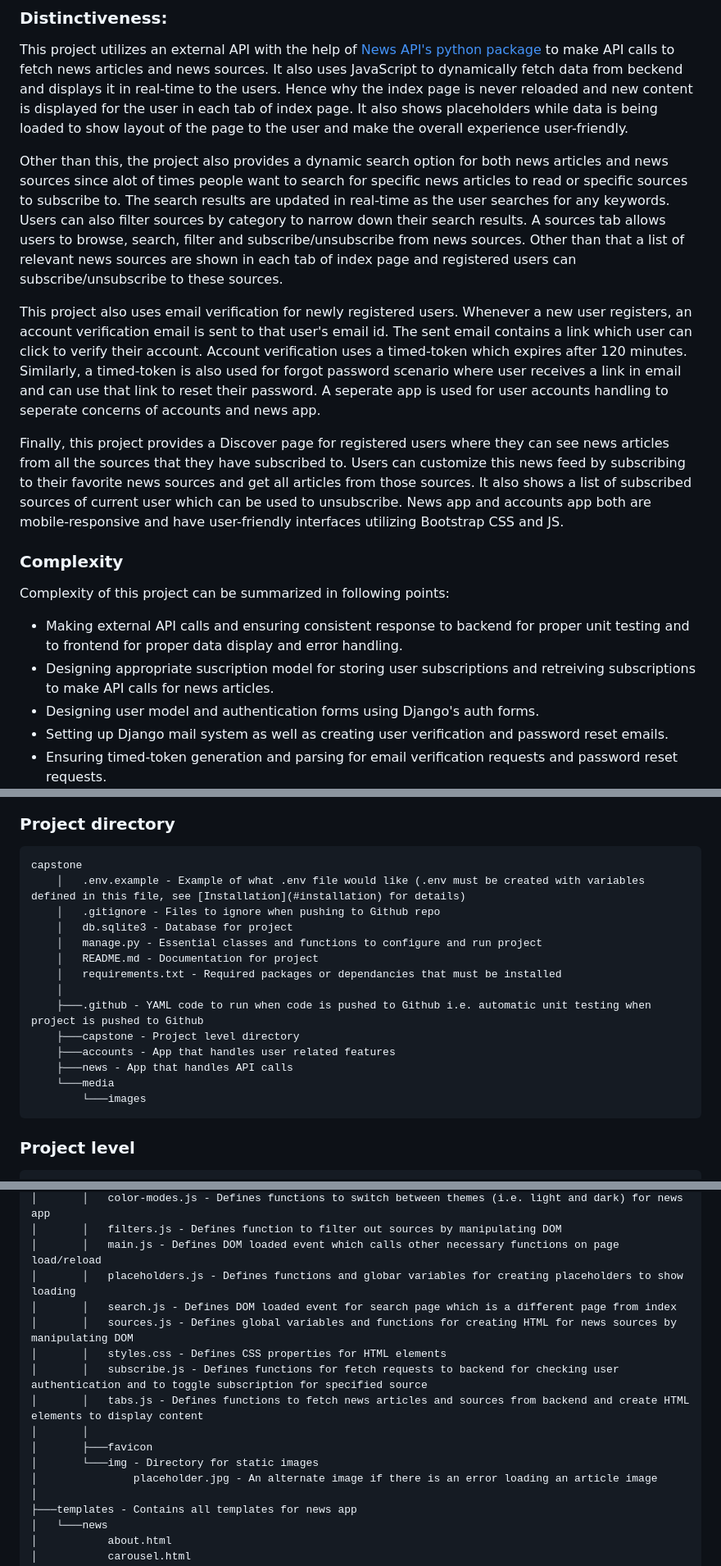
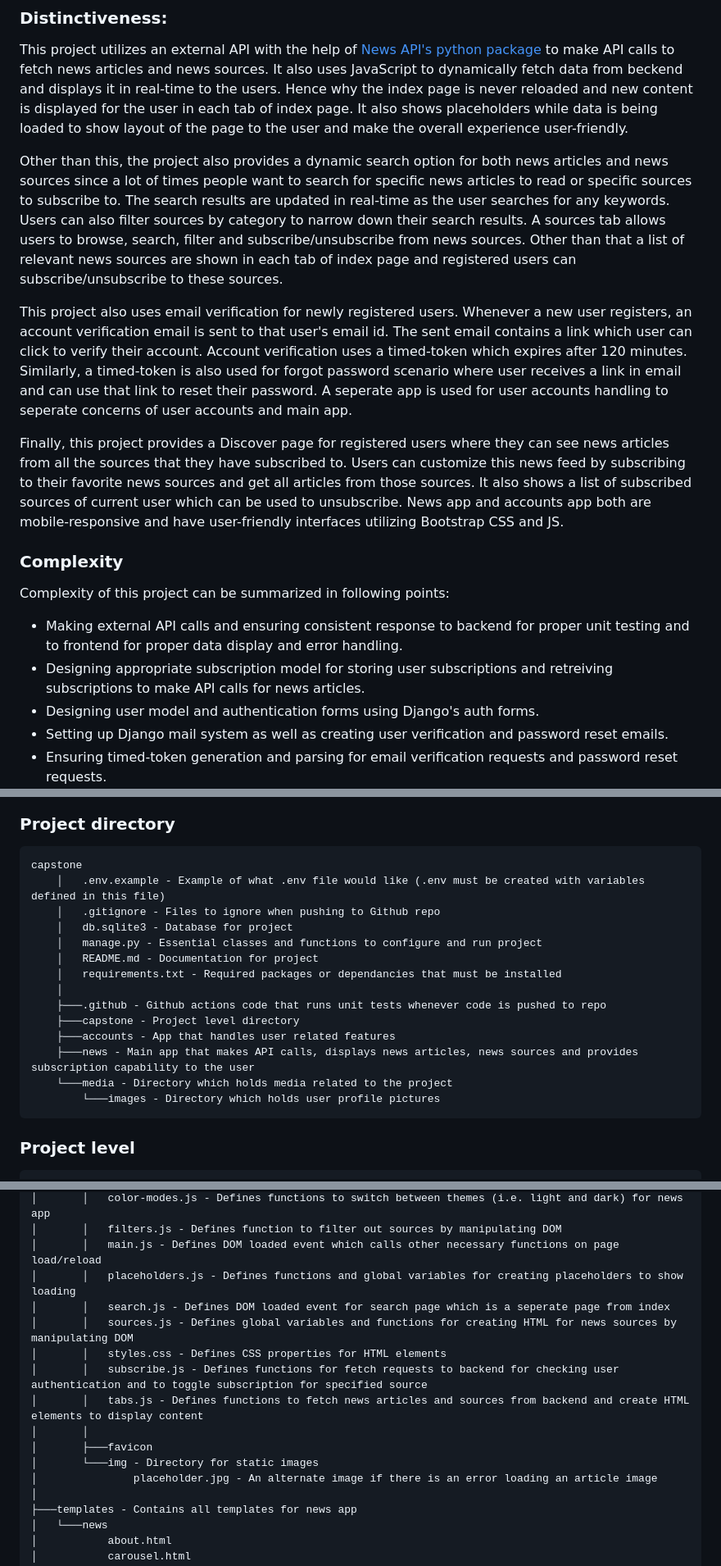
Before and after one commit to srky420/capstone-django, a Markdown page: README.md, 3 parts joined by grey strips. Shown: that part at 82% size. Drawn GitHub-style.

Commit message:
Fix issues in readme

```diff
--- a/README.md
+++ b/README.md
@@ -24,9 +24,9 @@ This project, named News, provides a huge number of news articles from different
 
 This project utilizes an external API with the help of [News API's python package](https://github.com/mattlisiv/newsapi-python) to make API calls to fetch news articles and news sources. It also uses JavaScript to dynamically fetch data from beckend and displays it in real-time to the users. Hence why the index page is never reloaded and new content is displayed for the user in each tab of index page. It also shows placeholders while data is being loaded to show layout of the page to the user and make the overall experience user-friendly.
 
-Other than this, the project also provides a dynamic search option for both news articles and news sources since alot of times people want to search for specific news articles to read or specific sources to subscribe to. The search results are updated in real-time as the user searches for any keywords. Users can also filter sources by category to narrow down their search results. A sources tab allows users to browse, search, filter and subscribe/unsubscribe from news sources. Other than that a list of relevant news sources are shown in each tab of index page and registered users can subscribe/unsubscribe to these sources.
+Other than this, the project also provides a dynamic search option for both news articles and news sources since a lot of times people want to search for specific news articles to read or specific sources to subscribe to. The search results are updated in real-time as the user searches for any keywords. Users can also filter sources by category to narrow down their search results. A sources tab allows users to browse, search, filter and subscribe/unsubscribe from news sources. Other than that a list of relevant news sources are shown in each tab of index page and registered users can subscribe/unsubscribe to these sources.
 
-This project also uses email verification for newly registered users. Whenever a new user registers, an account verification email is sent to that user's email id. The sent email contains a link which user can click to verify their account. Account verification uses a timed-token which expires after 120 minutes. Similarly, a timed-token is also used for forgot password scenario where user receives a link in email and can use that link to reset their password. A seperate app is used for user accounts handling to seperate concerns of accounts and news app.
+This project also uses email verification for newly registered users. Whenever a new user registers, an account verification email is sent to that user's email id. The sent email contains a link which user can click to verify their account. Account verification uses a timed-token which expires after 120 minutes. Similarly, a timed-token is also used for forgot password scenario where user receives a link in email and can use that link to reset their password. A seperate app is used for user accounts handling to seperate concerns of user accounts and main app.
 
 Finally, this project provides a Discover page for registered users where they can see news articles from all the sources that they have subscribed to. Users can customize this news feed by subscribing to their favorite news sources and get all articles from those sources. It also shows a list of subscribed sources of current user which can be used to unsubscribe. News app and accounts app both are mobile-responsive and have user-friendly interfaces utilizing Bootstrap CSS and JS.
 
@@ -34,7 +34,7 @@ Finally, this project provides a Discover page for registered users where they c
 
 Complexity of this project can be summarized in following points:
 - Making external API calls and ensuring consistent response to backend for proper unit testing and to frontend for proper data display and error handling.
-- Designing appropriate suscription model for storing user subscriptions and retreiving subscriptions to make API calls for news articles.
+- Designing appropriate subscription model for storing user subscriptions and retreiving subscriptions to make API calls for news articles.
 - Designing user model and authentication forms using Django's auth forms.
 - Setting up Django mail system as well as creating user verification and password reset emails.
 - Ensuring timed-token generation and parsing for email verification requests and password reset requests.
@@ -49,19 +49,19 @@ Defines file structure and contents of relevant files/folders.
 ### Project directory
 
 	capstone
-		│   .env.example - Example of what .env file would like (.env must be created with variables defined in this file, see [Installation](#installation) for details)
+		│   .env.example - Example of what .env file would like (.env must be created with variables defined in this file)
 		│   .gitignore - Files to ignore when pushing to Github repo
 		│   db.sqlite3 - Database for project
 		│   manage.py - Essential classes and functions to configure and run project
 		│	README.md - Documentation for project
 		│	requirements.txt - Required packages or dependancies that must be installed
 		│
-		├───.github - YAML code to run when code is pushed to Github i.e. automatic unit testing when project is pushed to Github
+		├───.github - Github actions code that runs unit tests whenever code is pushed to repo
 		├───capstone - Project level directory
 		├───accounts - App that handles user related features
-		├───news - App that handles API calls
-		└───media
-			└───images
+		├───news - Main app that makes API calls, displays news articles, news sources and provides subscription capability to the user
+		└───media - Directory which holds media related to the project
+			└───images - Directory which holds user profile pictures
 
 ### Project level
 
@@ -135,8 +136,8 @@ Defines file structure and contents of relevant files/folders.
 	│       │   color-modes.js - Defines functions to switch between themes (i.e. light and dark) for news app
 	│       │   filters.js - Defines function to filter out sources by manipulating DOM
 	│       │   main.js - Defines DOM loaded event which calls other necessary functions on page load/reload
-	│       │   placeholders.js - Defines functions and globar variables for creating placeholders to show loading
-	│       │   search.js - Defines DOM loaded event for search page which is a different page from index
+	│       │   placeholders.js - Defines functions and global variables for creating placeholders to show loading
+	│       │   search.js - Defines DOM loaded event for search page which is a seperate page from index
 	│       │   sources.js - Defines global variables and functions for creating HTML for news sources by manipulating DOM
 	│       │   styles.css - Defines CSS properties for HTML elements
 	│       │   subscribe.js - Defines functions for fetch requests to backend for checking user authentication and to toggle subscription for specified source
@@ -144,7 +145,7 @@ Defines file structure and contents of relevant files/folders.
 	│       │
 	│       ├───favicon
 	│       └───img - Directory for static images
-	│               placeholder.jpg - An alternate image if there is an error loading an article image
+	│       		placeholder.jpg - An alternate image if there is an error loading an article image
 	│
 	├───templates - Contains all templates for news app
 	│   └───news
```
Also changed, not shown: other parts of README.md (+2 -1 lines).
